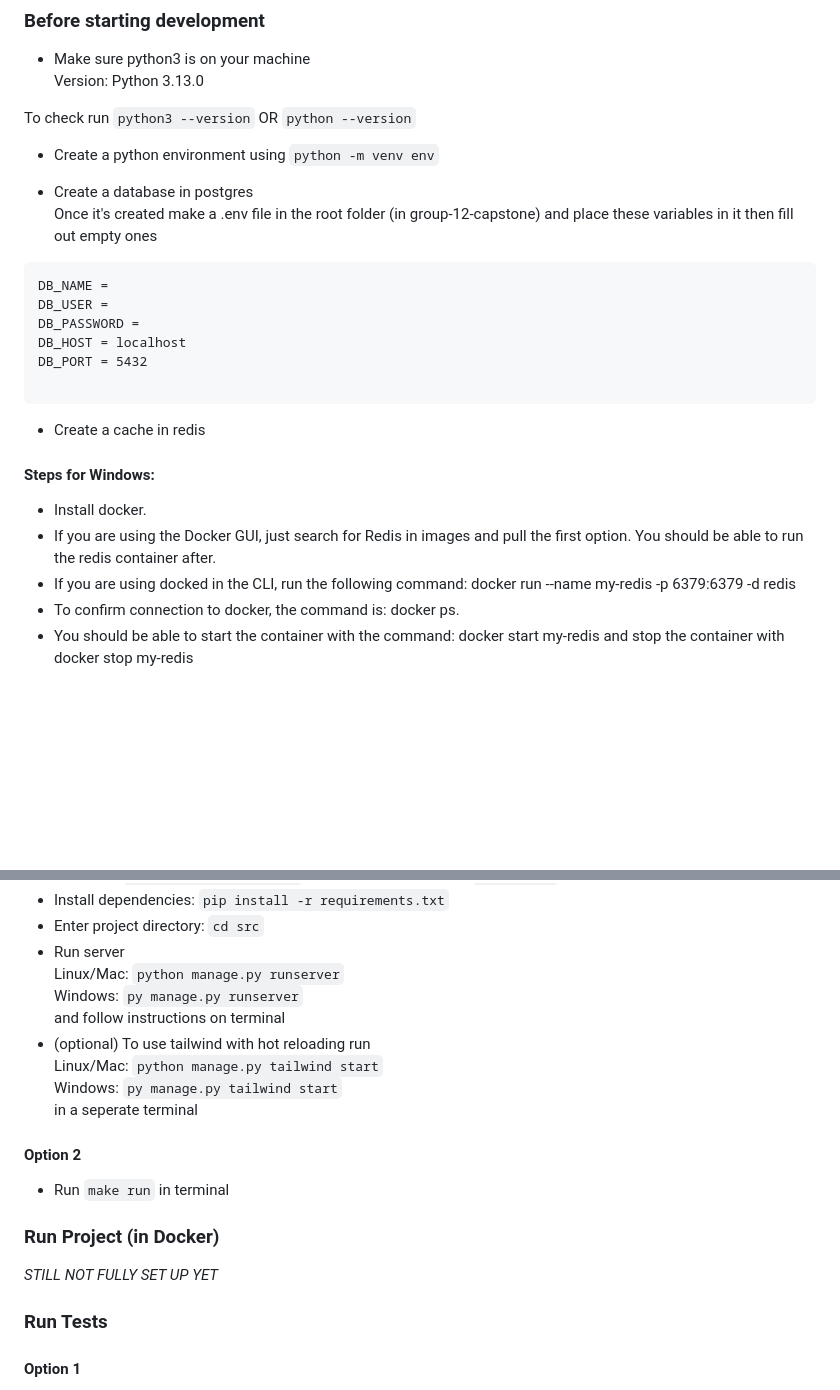
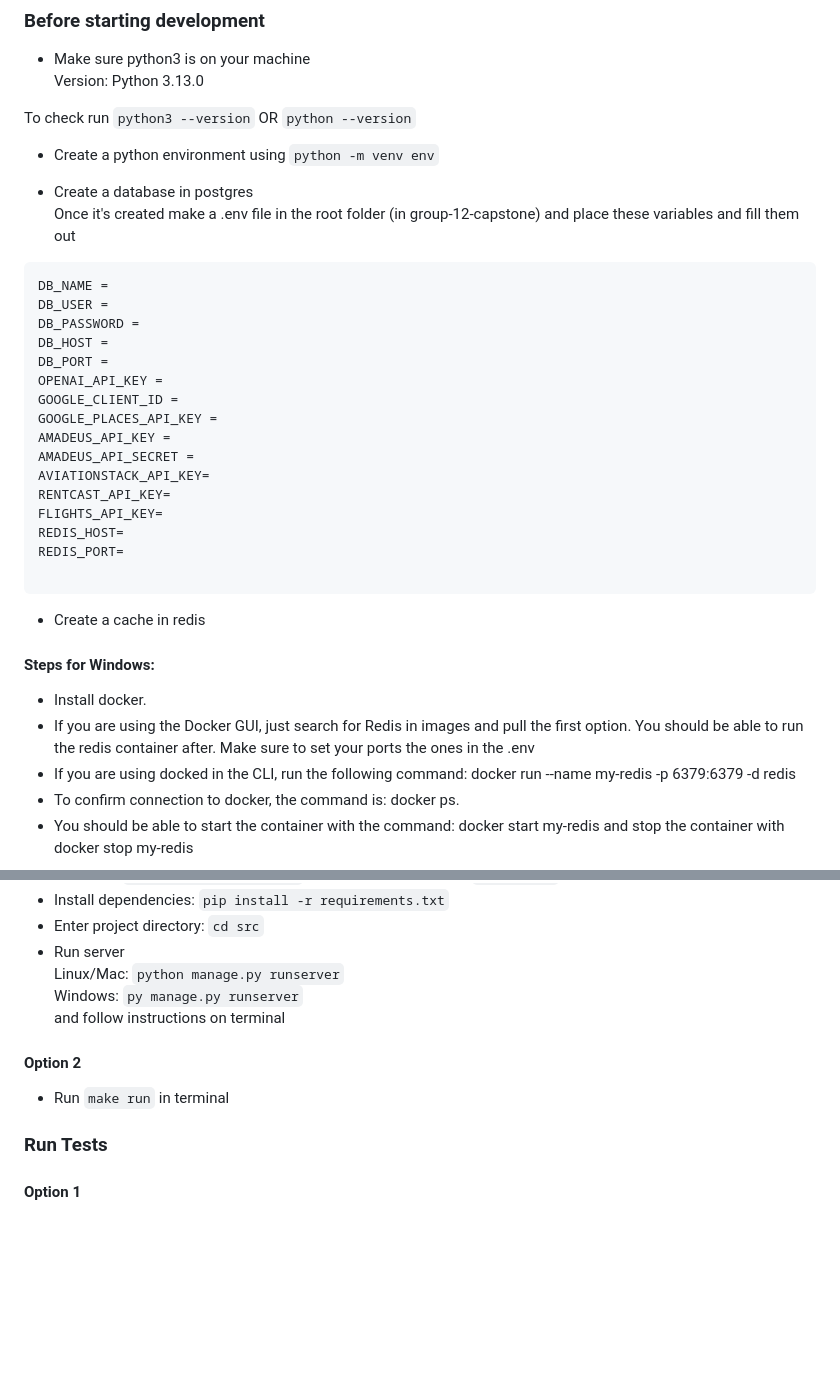
Before and after one commit to AliBa1/group-12-capstone, a Markdown page: README.md, 2 parts joined by grey strips. GitHub-like rendering; blank space fills up the shorter version.

````diff
--- a/README.md
+++ b/README.md
@@ -10,21 +10,31 @@ To check run `python3 --version` OR `python --version`
 - Create a python environment using `python -m venv env`
 
 - Create a database in postgres <br />
-  Once it's created make a .env file in the root folder (in group-12-capstone) and place these variables in it then fill out empty ones
+  Once it's created make a .env file in the root folder (in group-12-capstone) and place these variables and fill them out
 
 ```
 DB_NAME =
 DB_USER =
 DB_PASSWORD =
-DB_HOST = localhost
-DB_PORT = 5432
+DB_HOST =
+DB_PORT =
+OPENAI_API_KEY =
+GOOGLE_CLIENT_ID =
+GOOGLE_PLACES_API_KEY =
+AMADEUS_API_KEY =
+AMADEUS_API_SECRET =
+AVIATIONSTACK_API_KEY=
+RENTCAST_API_KEY=
+FLIGHTS_API_KEY=
+REDIS_HOST=
+REDIS_PORT=
 
 ```
 
 - Create a cache in redis <br />
 #### Steps for Windows:
   - Install docker.
-  - If you are using the Docker GUI, just search for Redis in images and pull the first option. You should be able to run the redis container after.
+  - If you are using the Docker GUI, just search for Redis in images and pull the first option. You should be able to run the redis container after. Make sure to set your ports the ones in the .env
   - If you are using docked in the CLI, run the following command: docker run --name my-redis -p 6379:6379 -d redis
   - To confirm connection to docker, the command is: docker ps.
   - You should be able to start the container with the command: docker start my-redis and stop the container with docker stop my-redis
@@ -48,14 +58,9 @@ DB_PORT = 5432
 - Install dependencies: `pip install -r requirements.txt`
 - Enter project directory: `cd src`
 - Run server<br /> Linux/Mac: `python manage.py runserver` <br /> Windows: `py manage.py runserver`<br /> and follow instructions on terminal
-- (optional) To use tailwind with hot reloading run<br /> Linux/Mac: `python manage.py tailwind start`<br />Windows: `py manage.py tailwind start` <br />in a seperate terminal
 
 #### Option 2
 - Run `make run` in terminal
-
-### Run Project (in Docker)
-
-_STILL NOT FULLY SET UP YET_
 
 ### Run Tests
 #### Option 1
````
Also changed, not shown: other parts of README.md (+0 -2 lines).
